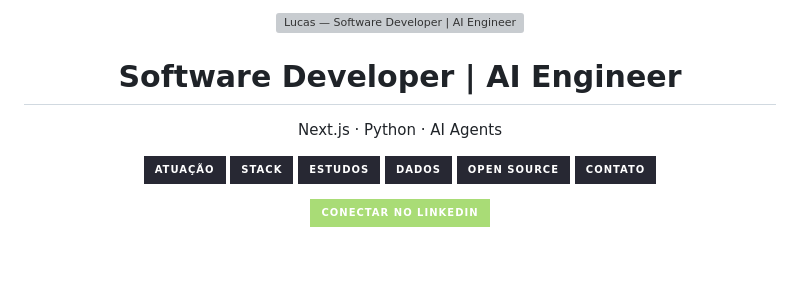
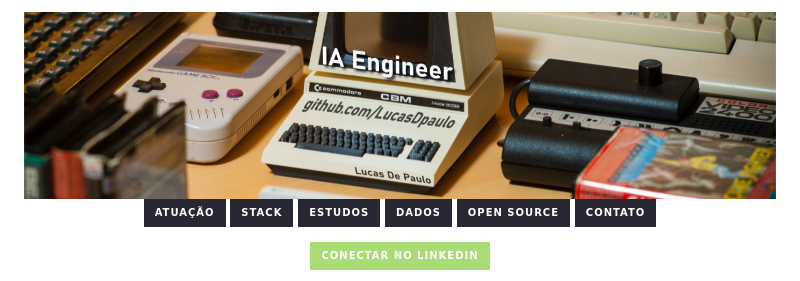
Before and after one commit to LucasDpaulo/LucasDpaulo, a Markdown page: README.md, the part around one of its changes. Drawn GitHub-style; pictures changed too: assets/banner.jpg (added); badges without logos; blank space fills up the shorter version; grey boxes are pictures that could not be loaded.

Commit message:
Troca o terminal por capa e cartão de perfil
Co-Authored-By: Claude Opus 5.5 <noreply@anthropic.com>

```diff
--- a/README.md
+++ b/README.md
@@ -1,9 +1,6 @@
 <div align="center">
 
-<img src="assets/terminal.svg" width="760" alt="Lucas — Software Developer | AI Engineer. Next.js, Python e agentes de IA." />
-
-<h1>Software Developer | AI Engineer</h1>
-<p>Next.js · Python · AI Agents</p>
+<img src="assets/banner.jpg" width="100%" alt="Lucas De Paulo — AI Engineer · github.com/LucasDpaulo" />
 
 <p align="center">
 <a href="#-áreas-de-atuação"><img src="https://img.shields.io/badge/Atua%C3%A7%C3%A3o-272833?style=for-the-badge&amp;labelColor=272833&amp;color=272833" alt="Atuação" /></a>
```
Also changed, not shown: other parts of README.md (+2 -0 lines), 2 other files.
